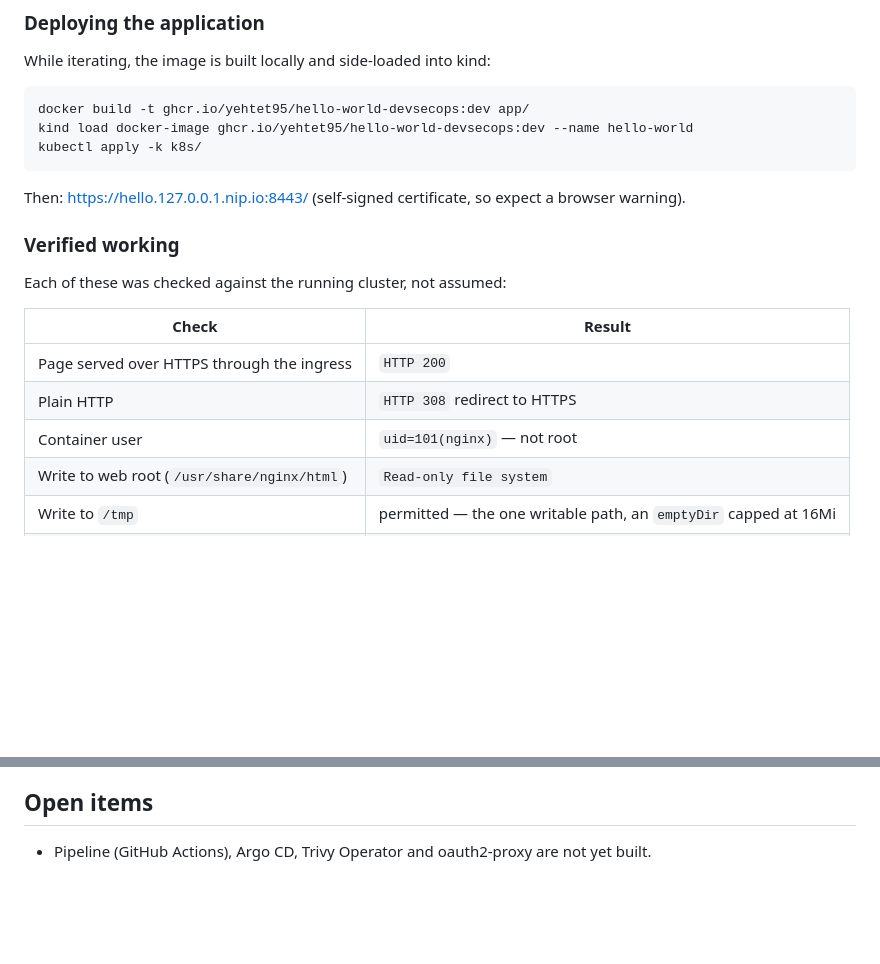
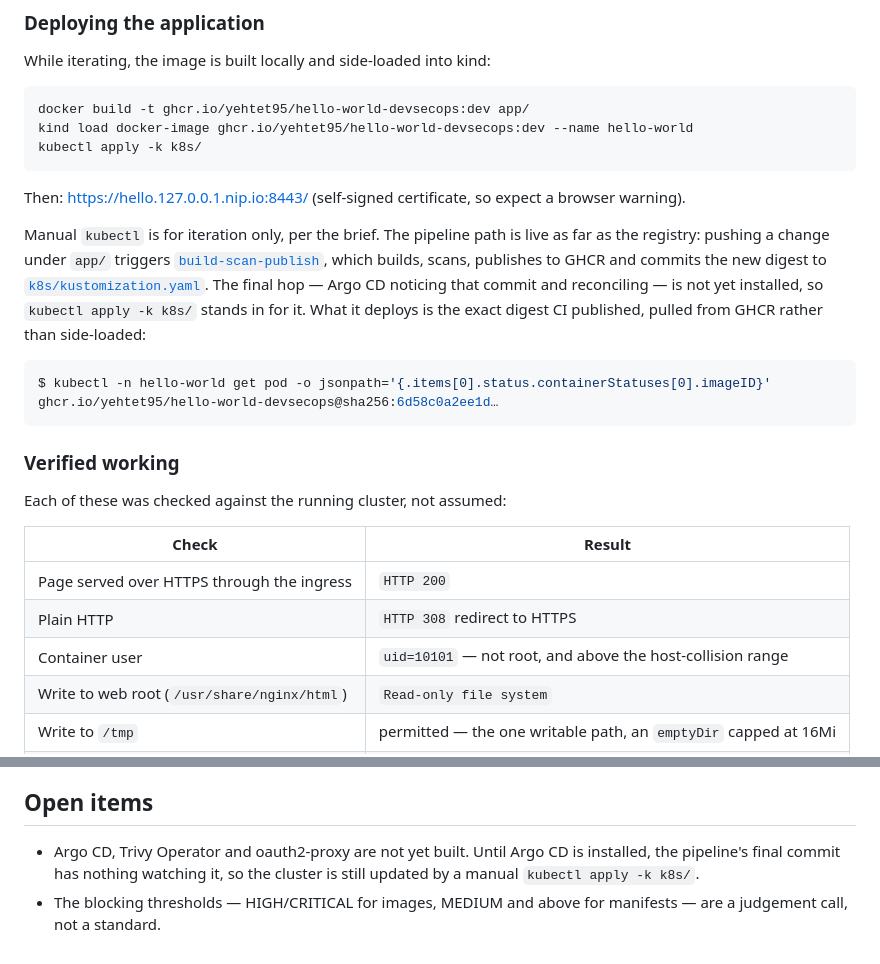
Before and after one commit to YeHtet95/hello-world-devsecops, a Markdown page: README.md, 2 parts joined by grey strips. Drawn GitHub-style; blank space fills up the shorter version.

Commit message:
Correct stale UID in verified table; note pipeline path and open items
Co-Authored-By: Claude Opus 5 <noreply@anthropic.com>

````diff
--- a/README.md
+++ b/README.md
@@ -66,6 +66,20 @@ kubectl apply -k k8s/
 Then: <https://hello.127.0.0.1.nip.io:8443/> (self-signed certificate, so
 expect a browser warning).
 
+Manual `kubectl` is for iteration only, per the brief. The pipeline path is
+live as far as the registry: pushing a change under `app/` triggers
+[`build-scan-publish`](.github/workflows/build-scan-publish.yml), which
+builds, scans, publishes to GHCR and commits the new digest to
+[`k8s/kustomization.yaml`](k8s/kustomization.yaml). The final hop — Argo CD
+noticing that commit and reconciling — is not yet installed, so
+`kubectl apply -k k8s/` stands in for it. What it deploys is the exact digest
+CI published, pulled from GHCR rather than side-loaded:
+
+```console
+$ kubectl -n hello-world get pod -o jsonpath='{.items[0].status.containerStatuses[0].imageID}'
+ghcr.io/yehtet95/hello-world-devsecops@sha256:6d58c0a2ee1d…
+```
+
 ### Verified working
 
 Each of these was checked against the running cluster, not assumed:
@@ -74,7 +88,7 @@ Each of these was checked against the running cluster, not assumed:
 | ------------------------------------------- | --------------------------------------------------------------- |
 | Page served over HTTPS through the ingress  | `HTTP 200`                                                      |
 | Plain HTTP                                  | `HTTP 308` redirect to HTTPS                                    |
-| Container user                              | `uid=101(nginx)` — not root                                     |
+| Container user                              | `uid=10101` — not root, and above the host-collision range      |
 | Write to web root (`/usr/share/nginx/html`) | `Read-only file system`                                         |
 | Write to `/tmp`                             | permitted — the one writable path, an `emptyDir` capped at 16Mi |
 | ServiceAccount token inside the pod         | `No such file or directory` — not mounted                       |
@@ -379,5 +393,8 @@ the workload restriction above matters independently.
 
 ## Open items
 
-- Pipeline (GitHub Actions), Argo CD, Trivy Operator and oauth2-proxy are not
-  yet built.
+- Argo CD, Trivy Operator and oauth2-proxy are not yet built. Until Argo CD
+  is installed, the pipeline's final commit has nothing watching it, so the
+  cluster is still updated by a manual `kubectl apply -k k8s/`.
+- The blocking thresholds — HIGH/CRITICAL for images, MEDIUM and above for
+  manifests — are a judgement call, not a standard.
````
